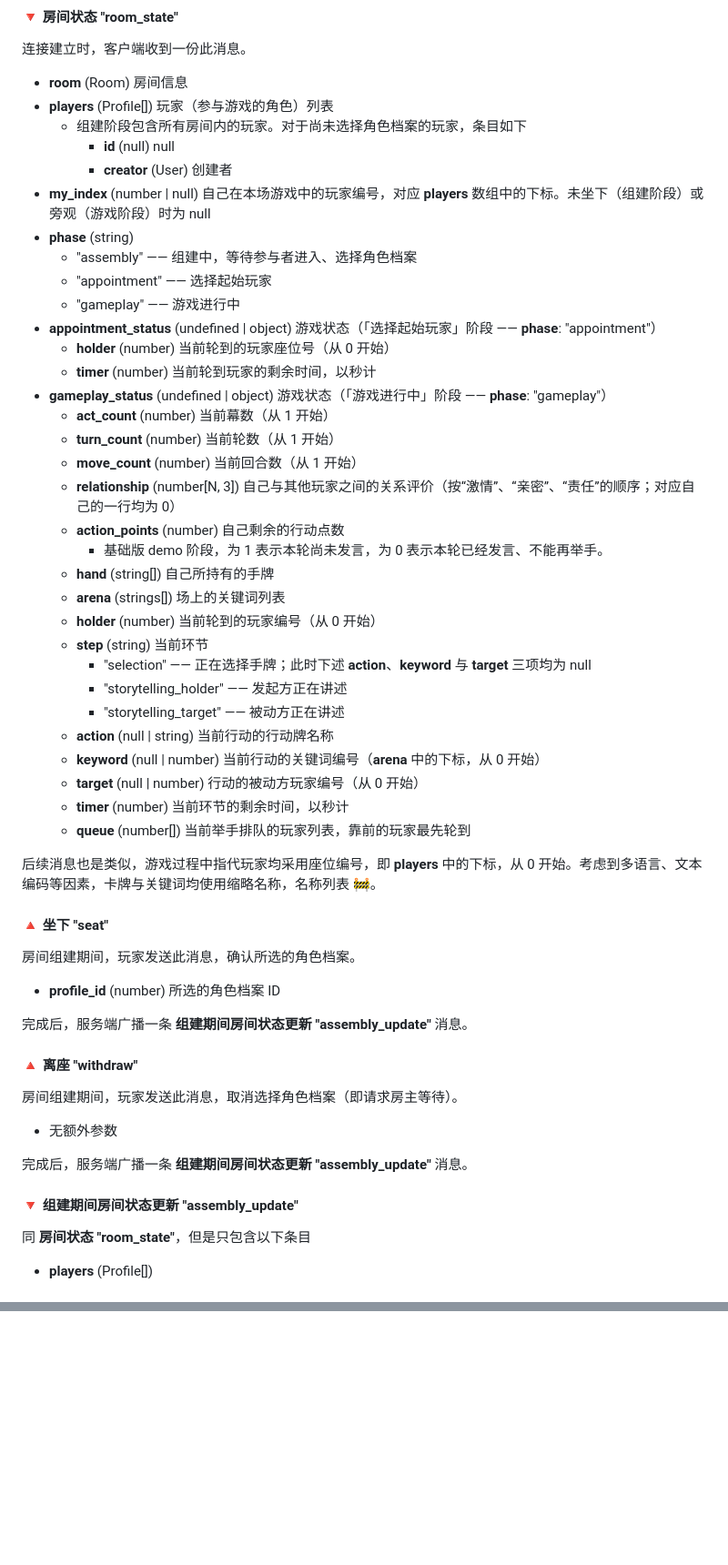
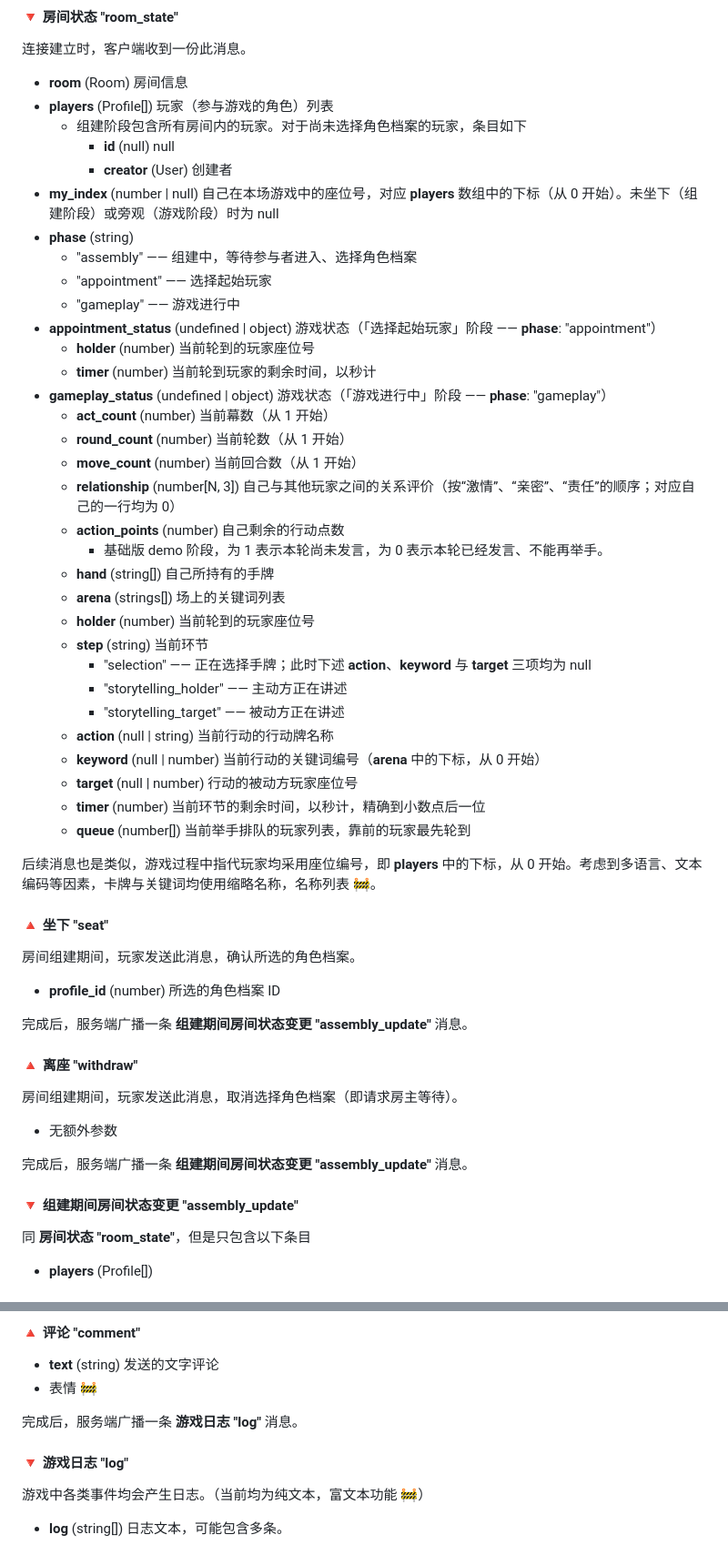
Before and after one commit to ayuusweetfish/antenna-server, a Markdown page: src/protocol.md, 2 parts joined by grey strips. Shown at 91% size. Rendered like a GitHub page; blank space fills up the shorter version.

```diff
--- a/src/protocol.md
+++ b/src/protocol.md
@@ -139,32 +139,32 @@
   - 组建阶段包含所有房间内的玩家。对于尚未选择角色档案的玩家，条目如下
     - **id** (null) null
     - **creator** (User) 创建者
-- **my_index** (number | null) 自己在本场游戏中的玩家编号，对应 **players** 数组中的下标。未坐下（组建阶段）或旁观（游戏阶段）时为 null
+- **my_index** (number | null) 自己在本场游戏中的座位号，对应 **players** 数组中的下标（从 0 开始）。未坐下（组建阶段）或旁观（游戏阶段）时为 null
 - **phase** (string)
   - "assembly" —— 组建中，等待参与者进入、选择角色档案
   - "appointment" —— 选择起始玩家
   - "gameplay" —— 游戏进行中
 - **appointment_status** (undefined | object) 游戏状态（「选择起始玩家」阶段 —— **phase**: "appointment"）
-  - **holder** (number) 当前轮到的玩家座位号（从 0 开始）
+  - **holder** (number) 当前轮到的玩家座位号
   - **timer** (number) 当前轮到玩家的剩余时间，以秒计
 - **gameplay_status** (undefined | object) 游戏状态（「游戏进行中」阶段 —— **phase**: "gameplay"）
   - **act_count** (number) 当前幕数（从 1 开始）
-  - **turn_count** (number) 当前轮数（从 1 开始）
+  - **round_count** (number) 当前轮数（从 1 开始）
   - **move_count** (number) 当前回合数（从 1 开始）
   - **relationship** (number[N, 3]) 自己与其他玩家之间的关系评价（按“激情”、“亲密”、“责任”的顺序；对应自己的一行均为 0）
   - **action_points** (number) 自己剩余的行动点数
     - 基础版 demo 阶段，为 1 表示本轮尚未发言，为 0 表示本轮已经发言、不能再举手。
   - **hand** (string[]) 自己所持有的手牌
   - **arena** (strings[]) 场上的关键词列表
-  - **holder** (number) 当前轮到的玩家编号（从 0 开始）
+  - **holder** (number) 当前轮到的玩家座位号
   - **step** (string) 当前环节
     - "selection" —— 正在选择手牌；此时下述 **action**、**keyword** 与 **target** 三项均为 null
-    - "storytelling_holder" —— 发起方正在讲述
+    - "storytelling_holder" —— 主动方正在讲述
     - "storytelling_target" —— 被动方正在讲述
   - **action** (null | string) 当前行动的行动牌名称
   - **keyword** (null | number) 当前行动的关键词编号（**arena** 中的下标，从 0 开始）
-  - **target** (null | number) 行动的被动方玩家编号（从 0 开始）
-  - **timer** (number) 当前环节的剩余时间，以秒计
+  - **target** (null | number) 行动的被动方玩家座位号
+  - **timer** (number) 当前环节的剩余时间，以秒计，精确到小数点后一位
   - **queue** (number[]) 当前举手排队的玩家列表，靠前的玩家最先轮到
 
 后续消息也是类似，游戏过程中指代玩家均采用座位编号，即 **players** 中的下标，从 0 开始。考虑到多语言、文本编码等因素，卡牌与关键词均使用缩略名称，名称列表 🚧。
@@ -174,16 +174,16 @@
 
 - **profile_id** (number) 所选的角色档案 ID
 
-完成后，服务端广播一条 **组建期间房间状态更新 "assembly_update"** 消息。
+完成后，服务端广播一条 **组建期间房间状态变更 "assembly_update"** 消息。
 
 #### 🔺 离座 "withdraw"
 房间组建期间，玩家发送此消息，取消选择角色档案（即请求房主等待）。
 
 - 无额外参数
 
-完成后，服务端广播一条 **组建期间房间状态更新 "assembly_update"** 消息。
+完成后，服务端广播一条 **组建期间房间状态变更 "assembly_update"** 消息。
 
-#### 🔻 组建期间房间状态更新 "assembly_update"
+#### 🔻 组建期间房间状态变更 "assembly_update"
 同 **房间状态 "room_state"**，但是只包含以下条目
 - **players** (Profile[])
 
@@ -229,0 +288,10 @@
+#### 🔺 评论 "comment"
+- **text** (string) 发送的文字评论
+- 表情 🚧
+
+完成后，服务端广播一条 **游戏日志 "log"** 消息。
+
+#### 🔻 游戏日志 "log"
+游戏中各类事件均会产生日志。（当前均为纯文本，富文本功能 🚧）
+
+- **log** (string[]) 日志文本，可能包含多条。
```
Also changed, not shown: other parts of src/protocol.md (+61 -3 lines).
